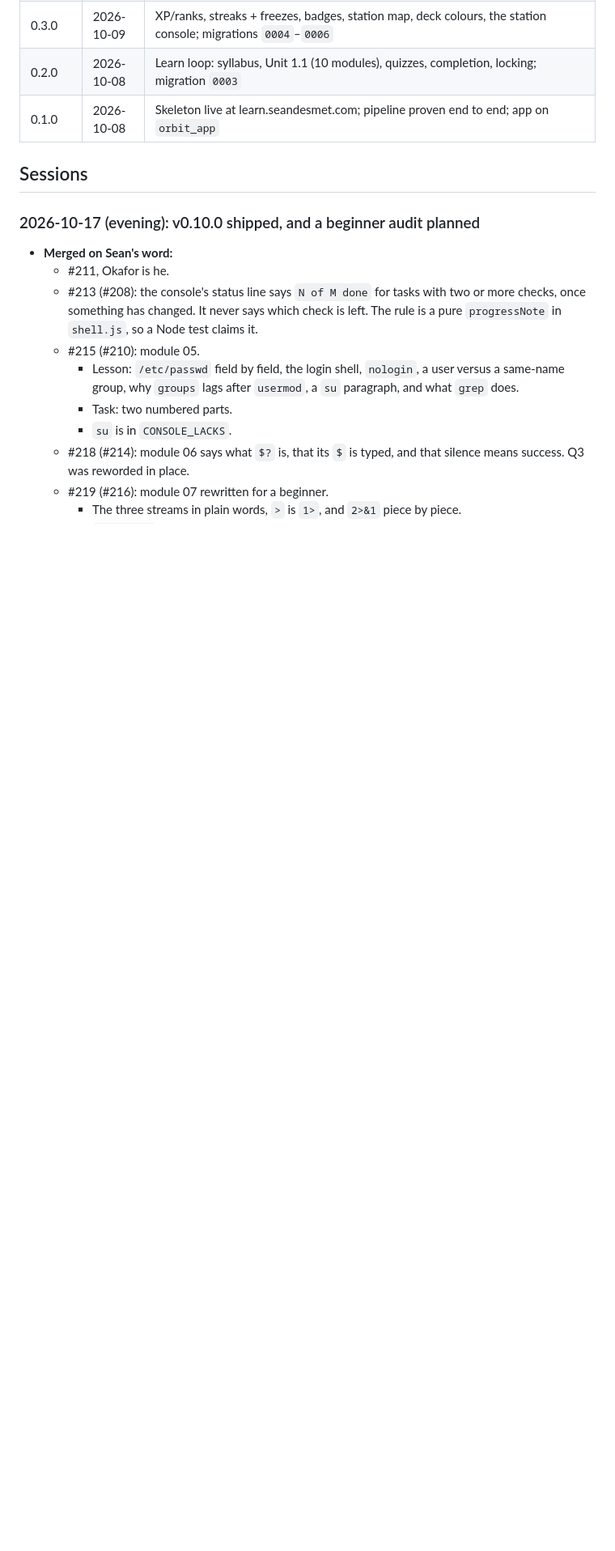
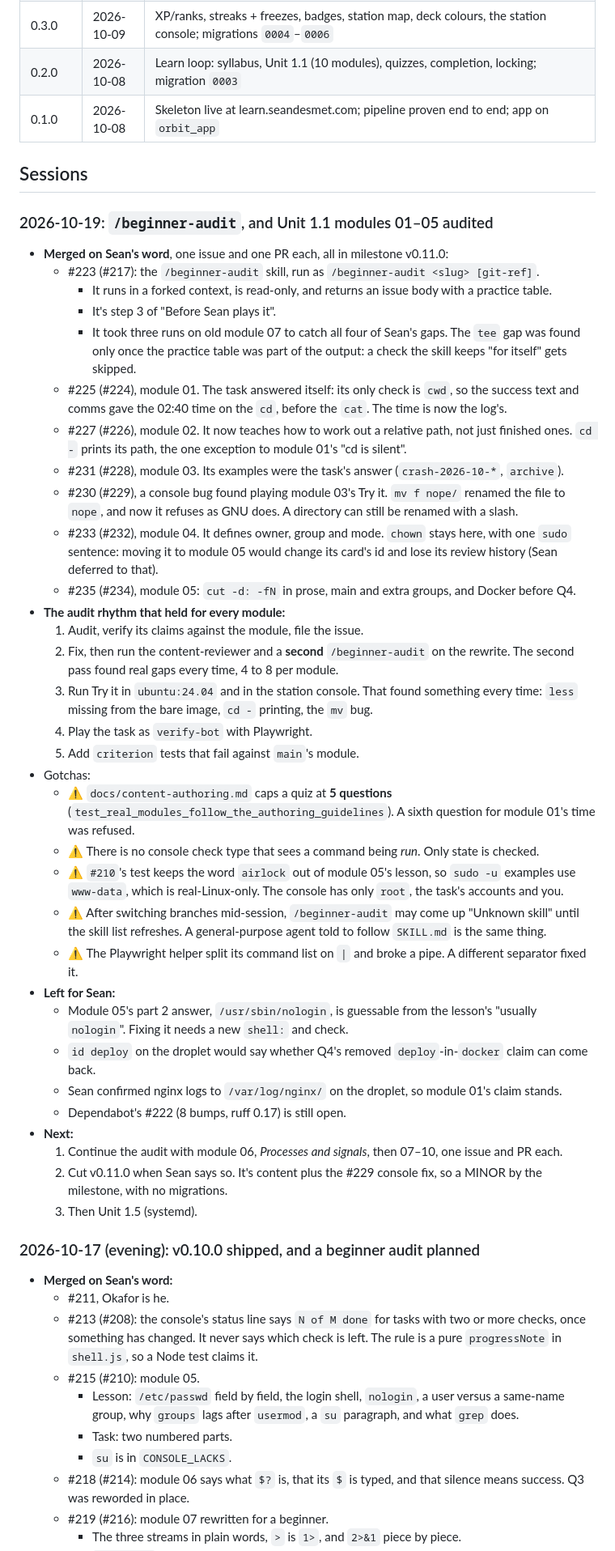
Before and after one commit to CaddisMaster/orbit-ops, a Markdown page: docs/status.md, the part around the change. Shown at 81% size. Rendered like a GitHub page; blank space fills up the shorter version.

Commit message:
Record the 2026-10-19 session (#236)
The beginner audit's first day: /beginner-audit, Unit 1.1 modules 01-05
and a console mv fix, with the rhythm that found gaps in every module
(a second audit pass, Try it in ubuntu:24.04 and the console) and what's
left for Sean.

Co-authored-by: Claude Opus 5.5 <noreply@anthropic.com>

```diff
--- a/docs/status.md
+++ b/docs/status.md
@@ -101,6 +101,62 @@ A per-session log, standing decisions and a release ledger. Newest first.
 | 0.1.0 | 2026-10-08 | Skeleton live at learn.seandesmet.com; pipeline proven end to end; app on `orbit_app` |
 
 ## Sessions
+
+### 2026-10-19: `/beginner-audit`, and Unit 1.1 modules 01–05 audited
+
+- **Merged on Sean's word**, one issue and one PR each, all in milestone v0.11.0:
+  - #223 (#217): the `/beginner-audit` skill, run as `/beginner-audit <slug> [git-ref]`.
+    - It runs in a forked context, is read-only, and returns an issue body with a practice
+      table.
+    - It's step 3 of "Before Sean plays it".
+    - It took three runs on old module 07 to catch all four of Sean's gaps. The `tee` gap was
+      found only once the practice table was part of the output: a check the skill keeps "for
+      itself" gets skipped.
+  - #225 (#224), module 01. The task answered itself: its only check is `cwd`, so the success
+    text and comms gave the 02:40 time on the `cd`, before the `cat`. The time is now the log's.
+  - #227 (#226), module 02. It now teaches how to work out a relative path, not just finished
+    ones. `cd -` prints its path, the one exception to module 01's "cd is silent".
+  - #231 (#228), module 03. Its examples were the task's answer (`crash-2026-10-*`, `archive`).
+  - #230 (#229), a console bug found playing module 03's Try it. `mv f nope/` renamed the file
+    to `nope`, and now it refuses as GNU does. A directory can still be renamed with a slash.
+  - #233 (#232), module 04. It defines owner, group and mode. `chown` stays here, with one
+    `sudo` sentence: moving it to module 05 would change its card's id and lose its review
+    history (Sean deferred to that).
+  - #235 (#234), module 05: `cut -d: -fN` in prose, main and extra groups, and Docker before
+    Q4.
+- **The audit rhythm that held for every module:**
+  1. Audit, verify its claims against the module, file the issue.
+  2. Fix, then run the content-reviewer and a **second** `/beginner-audit` on the rewrite.
+     The second pass found real gaps every time, 4 to 8 per module.
+  3. Run Try it in `ubuntu:24.04` and in the station console. That found something every time:
+     `less` missing from the bare image, `cd -` printing, the `mv` bug.
+  4. Play the task as `verify-bot` with Playwright.
+  5. Add `criterion` tests that fail against `main`'s module.
+- Gotchas:
+  - ⚠️ `docs/content-authoring.md` caps a quiz at **5 questions** (`test_real_modules_follow_the_authoring_guidelines`).
+    A sixth question for module 01's time was refused.
+  - ⚠️ There is no console check type that sees a command being *run*. Only state is checked.
+  - ⚠️ `#210`'s test keeps the word `airlock` out of module 05's lesson, so `sudo -u` examples
+    use `www-data`, which is real-Linux-only. The console has only `root`, the task's accounts
+    and you.
+  - ⚠️ After switching branches mid-session, `/beginner-audit` may come up "Unknown skill"
+    until the skill list refreshes. A general-purpose agent told to follow `SKILL.md` is the
+    same thing.
+  - ⚠️ The Playwright helper split its command list on `|` and broke a pipe. A different
+    separator fixed it.
+- **Left for Sean:**
+  - Module 05's part 2 answer, `/usr/sbin/nologin`, is guessable from the lesson's "usually
+    `nologin`". Fixing it needs a new `shell:` and check.
+  - `id deploy` on the droplet would say whether Q4's removed `deploy`-in-`docker` claim can
+    come back.
+  - Sean confirmed nginx logs to `/var/log/nginx/` on the droplet, so module 01's claim stands.
+  - Dependabot's #222 (8 bumps, ruff 0.17) is still open.
+- **Next:**
+  1. Continue the audit with module 06, *Processes and signals*, then 07–10, one issue and PR
+     each.
+  2. Cut v0.11.0 when Sean says so. It's content plus the #229 console fix, so a MINOR by the
+     milestone, with no migrations.
+  3. Then Unit 1.5 (systemd).
 
 ### 2026-10-17 (evening): v0.10.0 shipped, and a beginner audit planned
 
```
Also changed, not shown: CLAUDE.md (+4 -4 lines).
